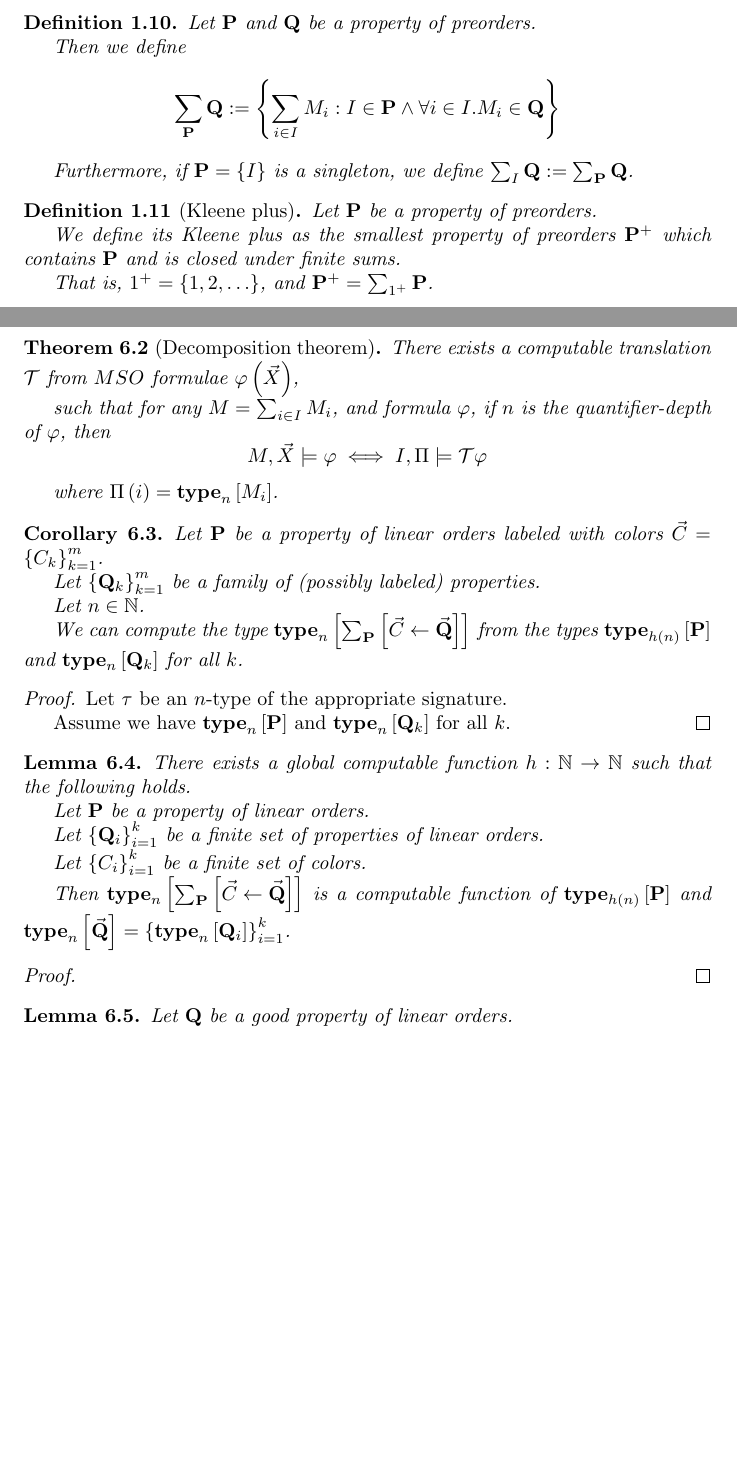
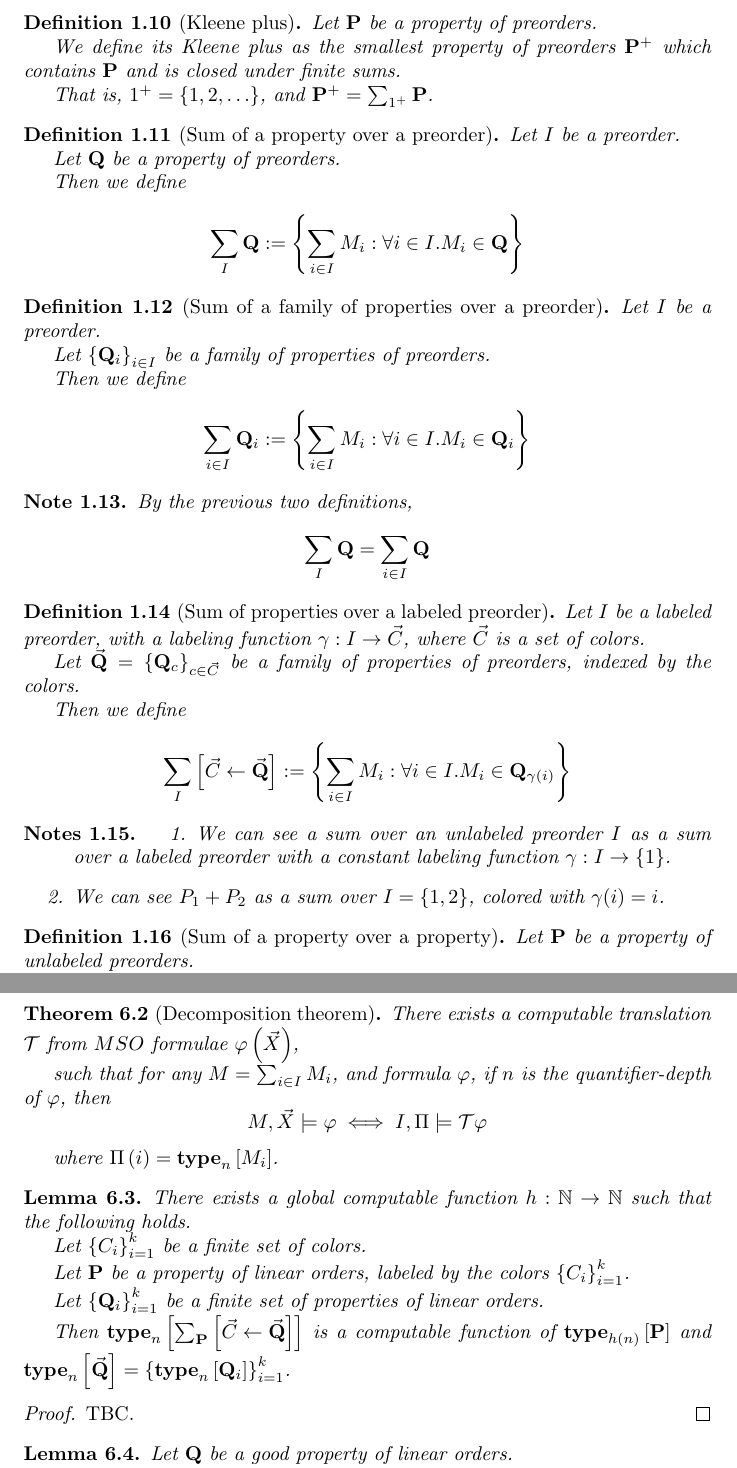
Before and after one commit to alongurny/Orders, a LaTeX document (src/Main.tex, which reads src/ch1_preorders.tex, src/ch6_decidability.tex): two parts of pages 3 and 12 of 17 before the commit and two parts of pages 3 and 13 of 18 after it, joined at a grey line, cut so that both start at the same text, the shorter picture padded with empty space. Compiled offline with pdfLaTeX.

Commit message:
More definition

```diff
--- a/src/ch1_preorders.tex
+++ b/src/ch1_preorders.tex
@@ -82,17 +91,6 @@
   \[
     \pp_1 + \pp_2 := \set{M_1 + M_2 : M_1 \in \pp_1 \wedge M_2 \in \pp_2}
   \]
-\end{definition}
-
-\begin{definition}
-  Let $\pp$ and $\qq$ be a property of preorders.
-
-  Then we define
-  \[
-    \sum_{\pp}{\qq} := \set{\sum_{i \in I}{M_i} : I \in \pp \wedge \forall i \in I. M_i \in \qq}
-  \]
-
-  Furthermore, if $\pp = \set{I}$ is a singleton, we define $\sum_{I}{\qq} := \sum_{\pp}{\qq}$.
 \end{definition}
 
 \begin{definition}[Kleene plus]
@@ -103,3 +101,59 @@
 
   That is, $1^+ = \set{1, 2, \ldots}$, and $\pp^+ = \sum_{1^+}{\pp}$.
 \end{definition}
+
+
+\begin{definition}[Sum of a property over a preorder]
+  Let $I$ be a preorder.
+
+  Let $\qq$ be a property of preorders.
+
+  Then we define
+  \[
+    \sum_{I}{\qq} := \set{\sum_{i \in I}{M_i} : \forall i \in I. M_i \in \qq}
+  \]
+\end{definition}
+
+
+\begin{definition}[Sum of a family of properties over a preorder]
+  Let $I$ be a preorder.
+
+  Let $\set{\qq_i}_{i \in I}$ be a family of properties of preorders.
+
+  Then we define
+  \[
+    \sum_{i \in I}{\qq_i} := \set{\sum_{i \in I}{M_i} : \forall i \in I. M_i \in \qq_i}
+  \]
+\end{definition}
+
+\begin{note}
+  By the previous two definitions,
+  \[
+    \sum_{I}{\qq} = \sum_{i \in I}{\qq}
+  \]
+\end{note}
+
+\begin{definition}[Sum of properties over a labeled preorder]
+  Let $I$ be a labeled preorder, with a labeling function $\gamma : I \to \vec{C}$,
+  where $\vec{C}$ is a set of colors.
+
+  Let $\vec{\qq} = \set{\qq_c}_{c \in \vec{C}}$ be a family of properties of preorders,
+  indexed by the colors.
+
+  Then we define
+  \[
+    \sumv{I}{\vec{C}}{\vec{\qq}} := \set{\sum_{i \in I}{M_i} : \forall i \in I. M_i \in \qq_{\gamma(i)}}
+  \]
+\end{definition}
+
+\begin{notes}
+  \begin{enumerate}
+    \item We can see a sum over an unlabeled preorder $I$ as a sum over a labeled preorder
+          with a constant labeling function $\gamma : I \to \set{1}$.
+    \item We can see $P_1 + P_2$ as a sum over $I = \set{1, 2}$, colored
+          with $\gamma(i) = i$.
+  \end{enumerate}
+\end{notes}
+
+\begin{definition}[Sum of a property over a property]
+  Let $\pp$ be a property of unlabeled preorders.
--- a/src/ch6_decidability.tex
+++ b/src/ch6_decidability.tex
@@ -19,33 +19,16 @@
   where $\Pi \ps{i} = \type{n}{M_i}$.
 \end{theorem}
 
-\begin{corollary}
-  Let $\pp$ be a property of linear orders
-  labeled with colors $\vec{C} = \set{C_k}_{k=1}^m$.
-
-  Let $\set {\qq_k}_{k=1}^m$ be a family of (possibly labeled) properties.
-
-  Let $n \in \NN$.
-
-  We can compute the type $\type{n}{\sumv{\pp}{\vec{C}}{\vec{\qq}}}$
-  from the types $\type{h(n)}{\pp}$ and $\type{n}{\qq_k}$ for all $k$.
-\end{corollary}
-
-\begin{proof}
-  Let $\tau$ be an $n$-type of the appropriate signature.
-
-  Assume we have $\type{n}{\pp}$ and $\type{n}{\qq_k}$ for all $k$.
-\end{proof}
-
 \begin{lemma}
   There exists a global computable function
   $h : \NN \to \NN$ such that the following holds.
 
-  Let $\pp$ be a property of linear orders.
+  Let $\set{C_i}_{i=1}^k$ be a finite set of colors.
+
+  Let $\pp$ be a property of linear orders, labeled
+  by the colors $\set{C_i}_{i=1}^k$.
 
   Let $\set{\qq_i}_{i=1}^k$ be a finite set of properties of linear orders.
-
-  Let $\set{C_i}_{i=1}^k$ be a finite set of colors.
 
   Then $\type{n}{\sumv{\pp}{\vec{C}}{\vec{\qq}}}$ is
   a computable function of $\type{h(n)}{\pp}$
@@ -53,7 +36,7 @@
 \end{lemma}
 
 \begin{proof}
-
+  TBC.
 \end{proof}
 
 \begin{lemma}\label{f-lemma}
```
Also changed, not shown: src/ch2_chains.tex (+13 -16 lines), src/ch7_better.tex (+2 -2 lines), Main.pdf, src/ch1_preorders.tex (42 more changed lines), src/ch6_decidability.tex (4 more changed lines).
